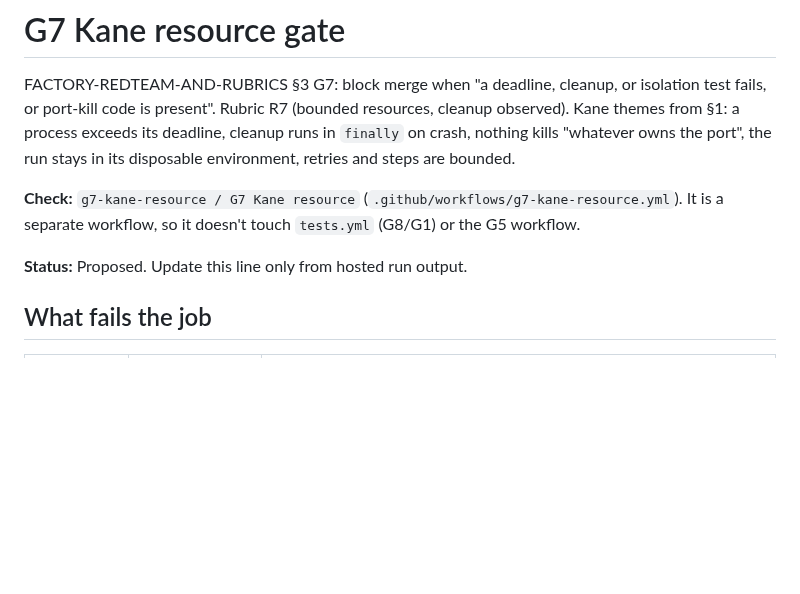
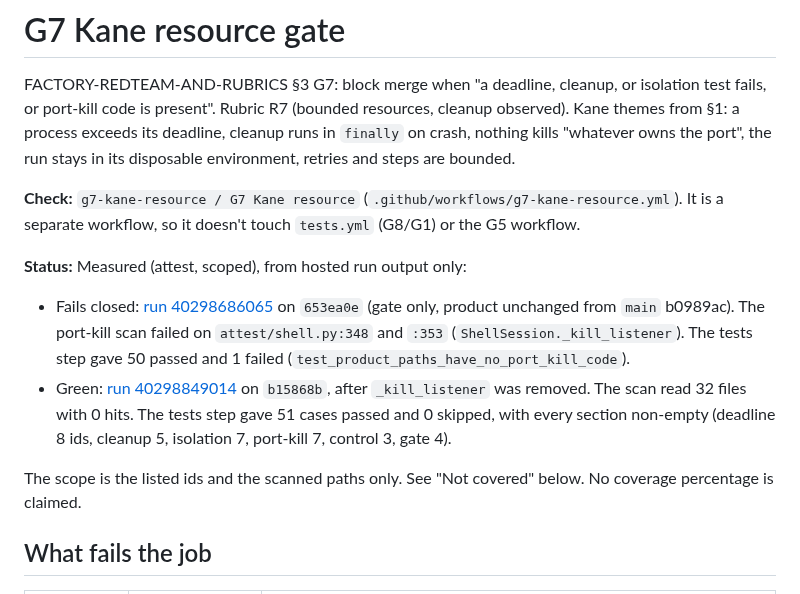
Before and after one commit to SyberLabs/attest, a Markdown page: docs/quality/G7-KANE-RESOURCE.md, the part around the change. Rendered like a GitHub page; blank space fills up the shorter version.

Commit message:
docs: record G7 Kane resource as Measured (scoped) from hosted runs
Co-Authored-By: Claude Opus 5.5 <noreply@anthropic.com>

```diff
--- a/docs/quality/G7-KANE-RESOURCE.md
+++ b/docs/quality/G7-KANE-RESOURCE.md
@@ -4,7 +4,12 @@ FACTORY-REDTEAM-AND-RUBRICS §3 G7: block merge when "a deadline, cleanup, or is
 
 **Check:** `g7-kane-resource / G7 Kane resource` (`.github/workflows/g7-kane-resource.yml`). It is a separate workflow, so it doesn't touch `tests.yml` (G8/G1) or the G5 workflow.
 
-**Status:** Proposed. Update this line only from hosted run output.
+**Status:** Measured (attest, scoped), from hosted run output only:
+
+- Fails closed: [run 40298686065](https://github.com/SyberLabs/attest/actions/runs/40298686065) on `653ea0e` (gate only, product unchanged from `main` b0989ac). The port-kill scan failed on `attest/shell.py:348` and `:353` (`ShellSession._kill_listener`). The tests step gave 50 passed and 1 failed (`test_product_paths_have_no_port_kill_code`).
+- Green: [run 40298849014](https://github.com/SyberLabs/attest/actions/runs/40298849014) on `b15868b`, after `_kill_listener` was removed. The scan read 32 files with 0 hits. The tests step gave 51 cases passed and 0 skipped, with every section non-empty (deadline 8 ids, cleanup 5, isolation 7, port-kill 7, control 3, gate 4).
+
+The scope is the listed ids and the scanned paths only. See "Not covered" below. No coverage percentage is claimed.
 
 ## What fails the job
 
```
